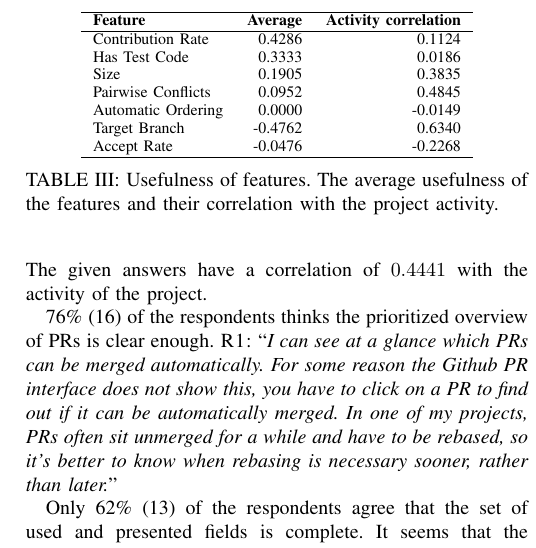
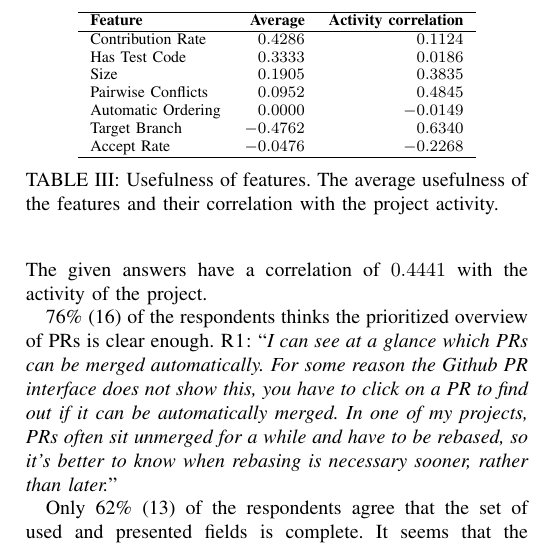
Before and after one commit to PRioritizer/PRioritizer-paper, a LaTeX paper (latex/prioritizer.tex, which reads latex/results.tex): part of one column of page 9 of 14, cut so that both start at the same text. Compiled offline with pdfLaTeX.

Commit message:
Table center fix

```diff
--- a/latex/results.tex
+++ b/latex/results.tex
@@ -94,18 +94,18 @@ However, it is unclear how this ranking is established, so I'd hope to know why
 Another thing that can be observed from table~\ref{tab:usefulness} is that the Target Branch and the Pairwise Conflicts features (the manual features) are rated more usefull for projects with more activity.
 
 \begin{table}
-  \center
+  \centering
   \begin{tabular}{lrr}
     \hline
     \textbf{Feature} & \textbf{Average} & \textbf{Activity correlation} \\
     \hline
-    Contribution Rate  &  0.4286 &  0.1124 \\
-    Has Test Code      &  0.3333 &  0.0186 \\
-    Size               &  0.1905 &  0.3835 \\
-    Pairwise Conflicts &  0.0952 &  0.4845 \\
-    Automatic Ordering &  0.0000 & -0.0149 \\
-    Target Branch      & -0.4762 &  0.6340 \\
-    Accept Rate        & -0.0476 & -0.2268 \\
+    Contribution Rate  &  $0.4286$ &  $0.1124$ \\
+    Has Test Code      &  $0.3333$ &  $0.0186$ \\
+    Size               &  $0.1905$ &  $0.3835$ \\
+    Pairwise Conflicts &  $0.0952$ &  $0.4845$ \\
+    Automatic Ordering &  $0.0000$ & $-0.0149$ \\
+    Target Branch      & $-0.4762$ &  $0.6340$ \\
+    Accept Rate        & $-0.0476$ & $-0.2268$ \\
     \hline
   \end{tabular}
   \caption[Usefulness of features]{Usefulness of features. The average usefulness of the features and their correlation with the project activity.}
```
